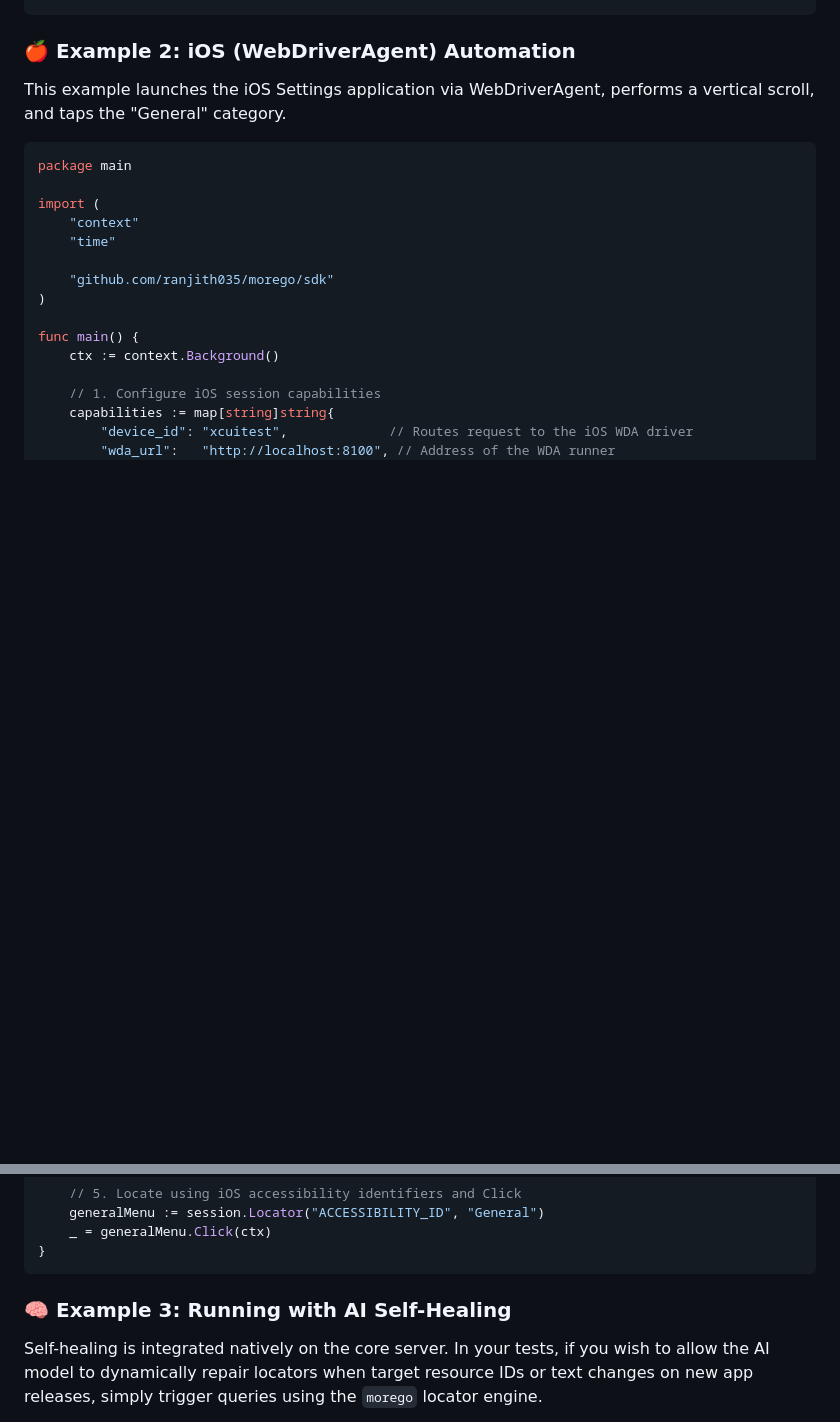
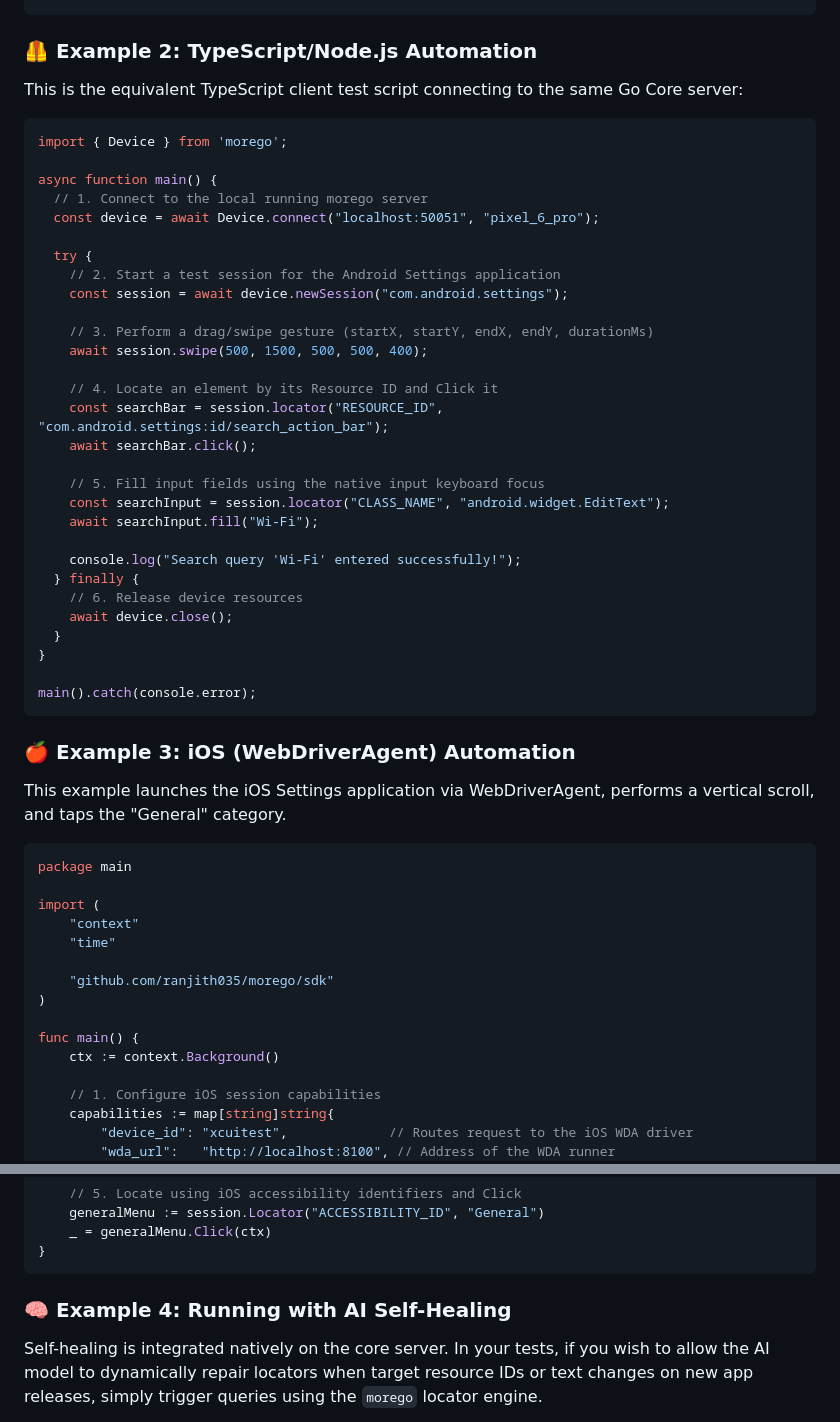
Before and after one commit to ranjith035/morego, a Markdown page: README.md, 2 parts joined by grey strips. Drawn GitHub-style; blank space fills up the shorter version.

Commit message:
Add TypeScript example to README and update renumbering

````diff
--- a/README.md
+++ b/README.md
@@ -177,7 +177,43 @@ func main() {
 }
 ```
 
-### 🍎 Example 2: iOS (WebDriverAgent) Automation
+### 🦺 Example 2: TypeScript/Node.js Automation
+This is the equivalent TypeScript client test script connecting to the same Go Core server:
+
+```typescript
+import { Device } from 'morego';
+
+async function main() {
+  // 1. Connect to the local running morego server
+  const device = await Device.connect("localhost:50051", "pixel_6_pro");
+
+  try {
+    // 2. Start a test session for the Android Settings application
+    const session = await device.newSession("com.android.settings");
+
+    // 3. Perform a drag/swipe gesture (startX, startY, endX, endY, durationMs)
+    await session.swipe(500, 1500, 500, 500, 400);
+
+    // 4. Locate an element by its Resource ID and Click it
+    const searchBar = session.locator("RESOURCE_ID", "com.android.settings:id/search_action_bar");
+    await searchBar.click();
+
+    // 5. Fill input fields using the native input keyboard focus
+    const searchInput = session.locator("CLASS_NAME", "android.widget.EditText");
+    await searchInput.fill("Wi-Fi");
+
+    console.log("Search query 'Wi-Fi' entered successfully!");
+  } finally {
+    // 6. Release device resources
+    await device.close();
+  }
+}
+
+main().catch(console.error);
+```
+
+
+### 🍎 Example 3: iOS (WebDriverAgent) Automation
 This example launches the iOS Settings application via WebDriverAgent, performs a vertical scroll, and taps the "General" category.
 
 ```go
@@ -223,7 +259,7 @@ func main() {
 }
 ```
 
-### 🧠 Example 3: Running with AI Self-Healing
+### 🧠 Example 4: Running with AI Self-Healing
 Self-healing is integrated natively on the core server. In your tests, if you wish to allow the AI model to dynamically repair locators when target resource IDs or text changes on new app releases, simply trigger queries using the `morego` locator engine.
 
 When a query is dispatched:
````
